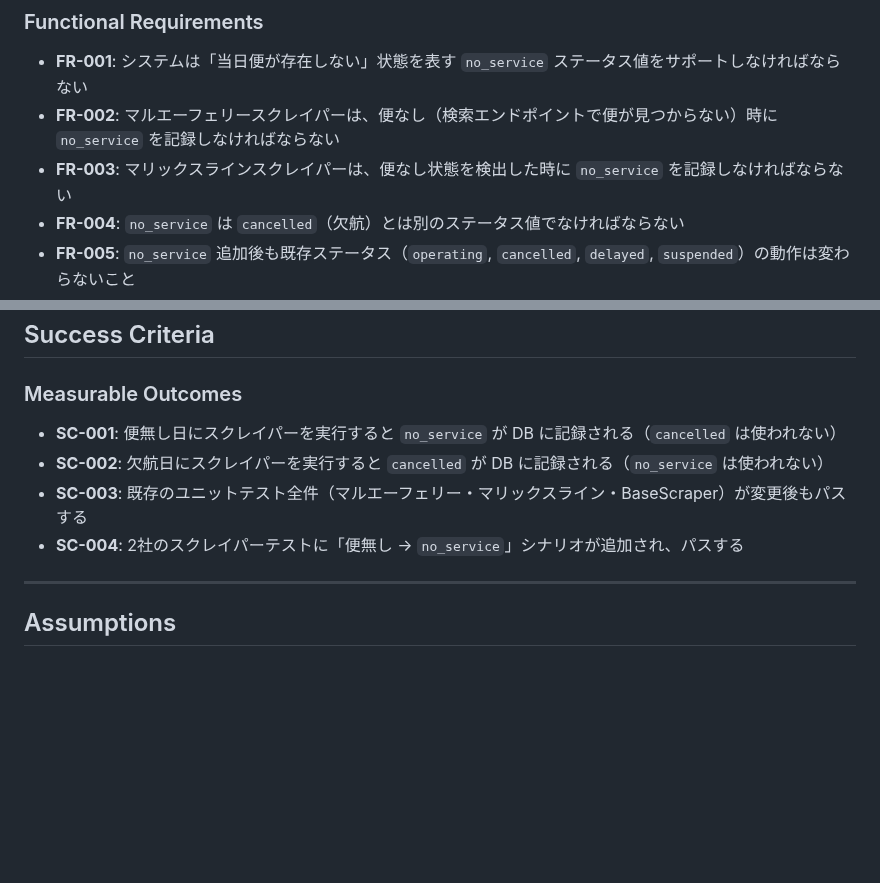
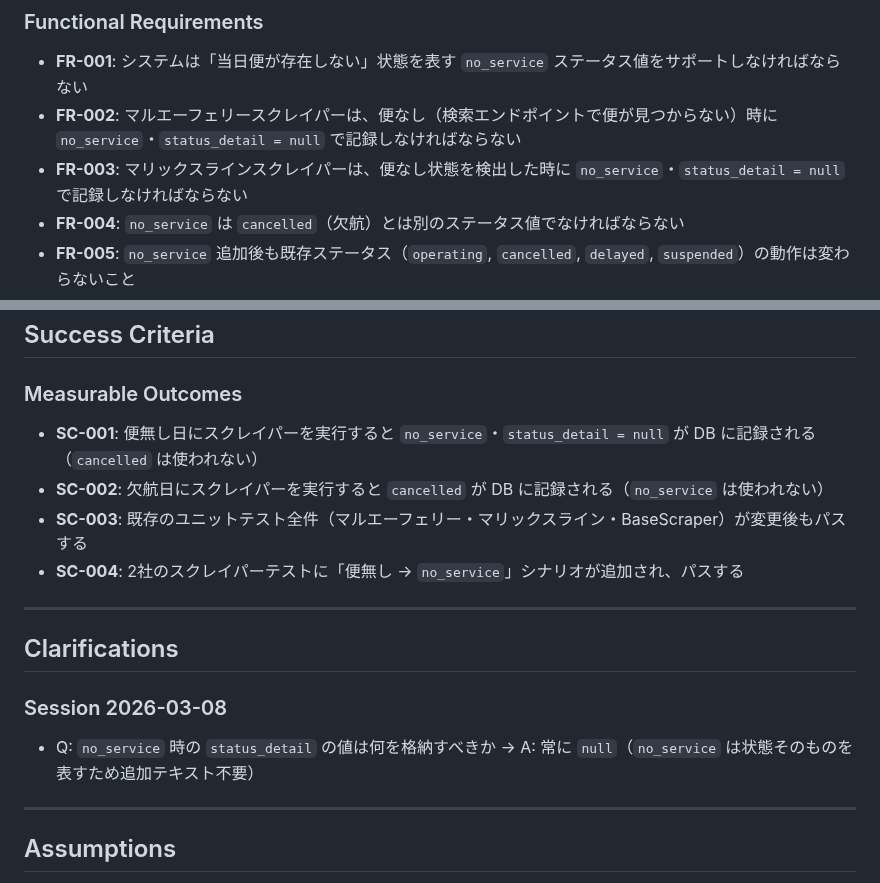
Before and after one commit to yanchi/ShipInfoV2, a Markdown page: specs/3-no-service-status/spec.md, 2 parts joined by grey strips. Drawn GitHub-style; blank space fills up the shorter version.

Commit message:
spec(3-no-service-status): clarify status_detail=null for no_service records
Co-Authored-By: Claude Sonnet 4.6 <noreply@anthropic.com>

```diff
--- a/specs/3-no-service-status/spec.md
+++ b/specs/3-no-service-status/spec.md
@@ -72,8 +72,8 @@
 ### Functional Requirements
 
 - **FR-001**: システムは「当日便が存在しない」状態を表す `no_service` ステータス値をサポートしなければならない
-- **FR-002**: マルエーフェリースクレイパーは、便なし（検索エンドポイントで便が見つからない）時に `no_service` を記録しなければならない
-- **FR-003**: マリックスラインスクレイパーは、便なし状態を検出した時に `no_service` を記録しなければならない
+- **FR-002**: マルエーフェリースクレイパーは、便なし（検索エンドポイントで便が見つからない）時に `no_service`・`status_detail = null` で記録しなければならない
+- **FR-003**: マリックスラインスクレイパーは、便なし状態を検出した時に `no_service`・`status_detail = null` で記録しなければならない
 - **FR-004**: `no_service` は `cancelled`（欠航）とは別のステータス値でなければならない
 - **FR-005**: `no_service` 追加後も既存ステータス（`operating`, `cancelled`, `delayed`, `suspended`）の動作は変わらないこと
 - **FR-006**: `no_service` ステータス値は、DB・バックエンドアプリ・スクレイパーの全レイヤーで整合していなければならない
@@ -90,10 +90,18 @@
 
 ### Measurable Outcomes
 
-- **SC-001**: 便無し日にスクレイパーを実行すると `no_service` が DB に記録される（`cancelled` は使われない）
+- **SC-001**: 便無し日にスクレイパーを実行すると `no_service`・`status_detail = null` が DB に記録される（`cancelled` は使われない）
 - **SC-002**: 欠航日にスクレイパーを実行すると `cancelled` が DB に記録される（`no_service` は使われない）
 - **SC-003**: 既存のユニットテスト全件（マルエーフェリー・マリックスライン・BaseScraper）が変更後もパスする
 - **SC-004**: 2社のスクレイパーテストに「便無し → `no_service`」シナリオが追加され、パスする
+
+---
+
+## Clarifications
+
+### Session 2026-03-08
+
+- Q: `no_service` 時の `status_detail` の値は何を格納すべきか → A: 常に `null`（`no_service` は状態そのものを表すため追加テキスト不要）
 
 ---
 
```
